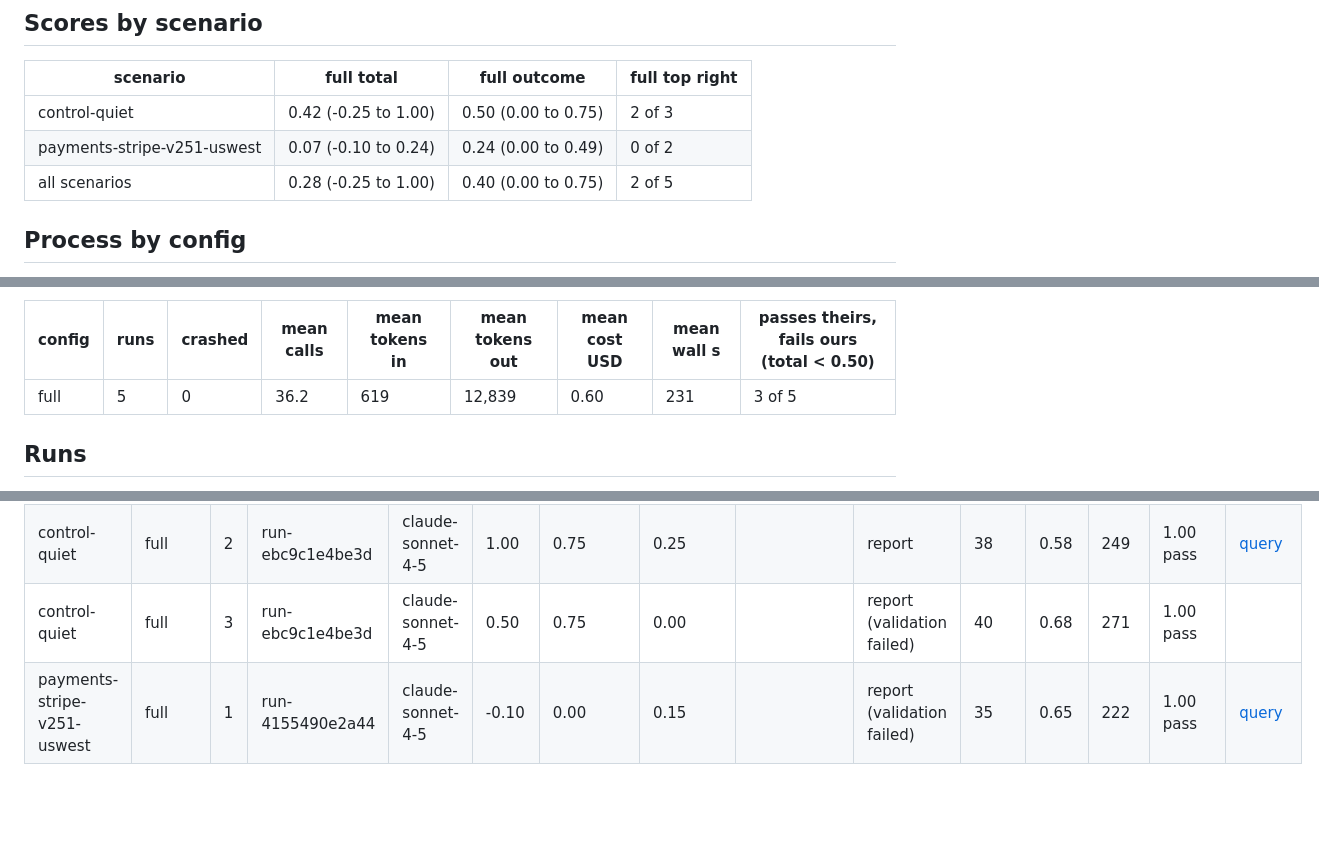
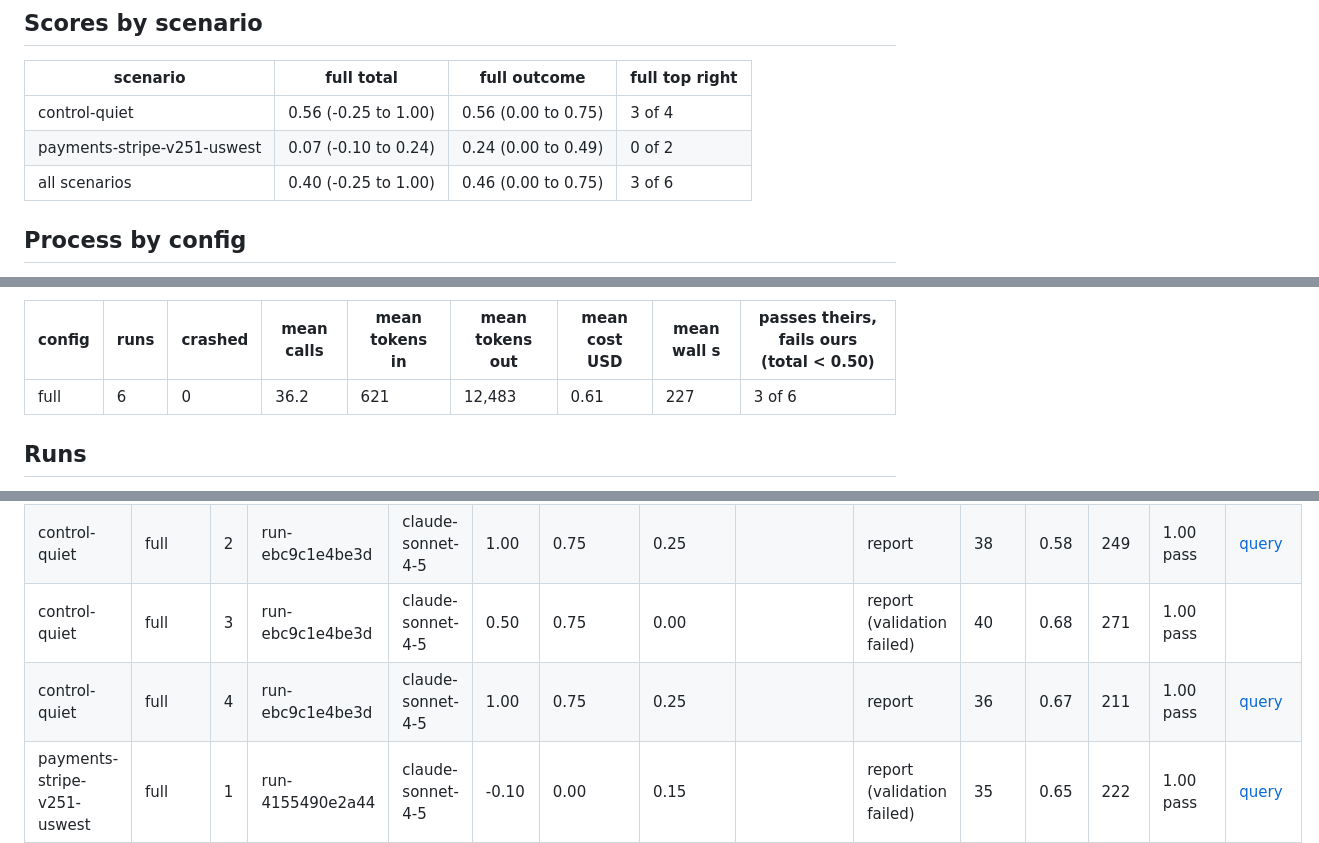
Before and after one commit to eknuth/receipts, a Markdown page: evals/report.md, 3 parts joined by grey strips. Rendered like a GitHub page; blank space fills up the shorter version.

Commit message:
Regenerate evals/report.md from the R9 repeat 4 run
Claude-Session: https://claude.ai/code/session_01NAUvuwFnfPymXngPo4TBaA

```diff
--- a/evals/report.md
+++ b/evals/report.md
@@ -8,9 +8,9 @@ Every number here is read from a `grade.json` under `evals/results/`, written by
 
 | scenario | full total | full outcome | full top right |
 | --- | --- | --- | --- |
-| control-quiet | 0.42 (-0.25 to 1.00) | 0.50 (0.00 to 0.75) | 2 of 3 |
+| control-quiet | 0.56 (-0.25 to 1.00) | 0.56 (0.00 to 0.75) | 3 of 4 |
 | payments-stripe-v251-uswest | 0.07 (-0.10 to 0.24) | 0.24 (0.00 to 0.49) | 0 of 2 |
-| all scenarios | 0.28 (-0.25 to 1.00) | 0.40 (0.00 to 0.75) | 2 of 5 |
+| all scenarios | 0.40 (-0.25 to 1.00) | 0.46 (0.00 to 0.75) | 3 of 6 |
 
 ## Process by config
 
@@ -18,7 +18,7 @@ Means over every run in the config, crashes included. `passes theirs, fails ours
 
 | config | runs | crashed | mean calls | mean tokens in | mean tokens out | mean cost USD | mean wall s | passes theirs, fails ours (total < 0.50) |
 | --- | --- | --- | --- | --- | --- | --- | --- | --- |
-| full | 5 | 0 | 36.2 | 619 | 12,839 | 0.60 | 231 | 3 of 5 |
+| full | 6 | 0 | 36.2 | 621 | 12,483 | 0.61 | 227 | 3 of 6 |
 
 ## Runs
 
@@ -29,5 +29,6 @@ One row per investigation. `query` links to the first evidence query of the top
 | control-quiet | full | 1 | run-ebc9c1e4be3d | claude-sonnet-4-5 | -0.25 | 0.00 | 0.25 | high | report | 28 | 0.47 | 179 | 1.00 pass | [query](https://ui.honeycomb.io/joymath/environments/receipts-demo/datasets/receipts-shop/result/nuLWfLwdr6i) |
 | control-quiet | full | 2 | run-ebc9c1e4be3d | claude-sonnet-4-5 | 1.00 | 0.75 | 0.25 |  | report | 38 | 0.58 | 249 | 1.00 pass | [query](https://ui.honeycomb.io/joymath/environments/receipts-demo/datasets/receipts-shop/result/gMTLyFqM3cE) |
 | control-quiet | full | 3 | run-ebc9c1e4be3d | claude-sonnet-4-5 | 0.50 | 0.75 | 0.00 |  | report (validation failed) | 40 | 0.68 | 271 | 1.00 pass |  |
+| control-quiet | full | 4 | run-ebc9c1e4be3d | claude-sonnet-4-5 | 1.00 | 0.75 | 0.25 |  | report | 36 | 0.67 | 211 | 1.00 pass | [query](https://ui.honeycomb.io/joymath/environments/receipts-demo/datasets/receipts-shop/result/qtvUKayzcUj) |
 | payments-stripe-v251-uswest | full | 1 | run-4155490e2a44 | claude-sonnet-4-5 | -0.10 | 0.00 | 0.15 |  | report (validation failed) | 35 | 0.65 | 222 | 1.00 pass | [query](https://ui.honeycomb.io/joymath/environments/receipts-demo/datasets/receipts-shop/result/eRVtrJcodnJ) |
 | payments-stripe-v251-uswest | full | 2 | run-4155490e2a44 | claude-sonnet-4-5 | 0.24 | 0.49 | 0.25 | high | report | 40 | 0.61 | 232 | 1.00 pass | [query](https://ui.honeycomb.io/joymath/environments/receipts-demo/datasets/receipts-shop/result/5UG9bVevB4J) |
```
